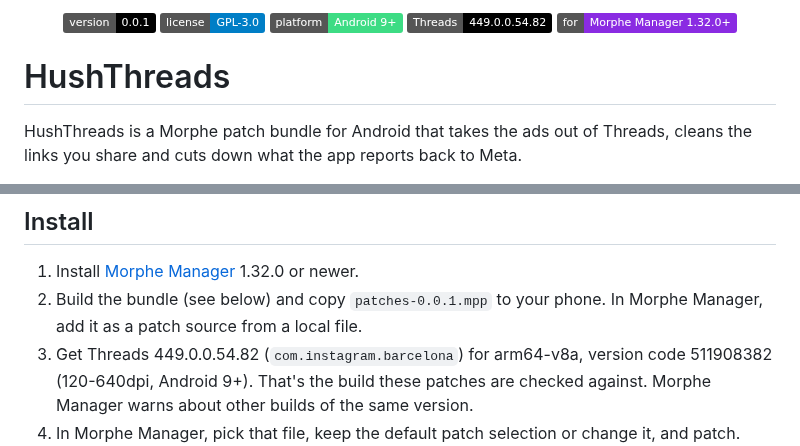
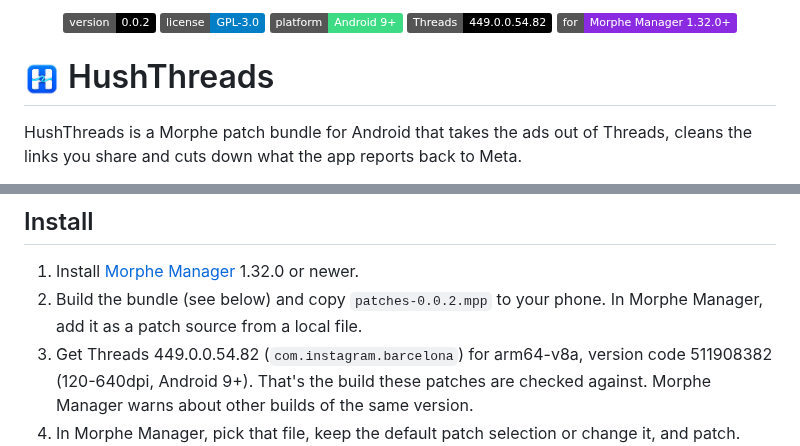
Before and after one commit to SysAdminDoc/HushThreads, a Markdown page: README.md, 2 parts joined by grey strips. Rendered like a GitHub page; pictures changed too: assets/icon.png (added); badges without logos.

Commit message:
Add HushThreads family artwork to README

```diff
--- a/README.md
+++ b/README.md
@@ -1,12 +3,12 @@
 <p align="center">
-  <a href="https://github.com/SysAdminDoc/HushThreads/releases"><img src="https://img.shields.io/badge/version-0.0.1-000000" alt="Version 0.0.1"></a>
+  <a href="https://github.com/SysAdminDoc/HushThreads/releases"><img src="https://img.shields.io/badge/version-0.0.2-000000" alt="Version 0.0.2"></a>
   <a href="LICENSE"><img src="https://img.shields.io/badge/license-GPL--3.0-blue" alt="License GPL-3.0"></a>
   <img src="https://img.shields.io/badge/platform-Android%209%2B-3DDC84" alt="Platform Android 9+">
   <img src="https://img.shields.io/badge/Threads-449.0.0.54.82-000000" alt="Threads 449.0.0.54.82">
   <img src="https://img.shields.io/badge/for-Morphe%20Manager%201.32.0%2B-8A2BE2" alt="For Morphe Manager 1.32.0 or newer">
 </p>
 
-# HushThreads
+# <img src="assets/icon.png" width="36" alt=""> HushThreads
 
 HushThreads is a Morphe patch bundle for Android that takes the ads out of Threads, cleans the links you share and cuts down what the app reports back to Meta.
 
@@ -26,7 +28,7 @@ This project has no connection to Meta or to the Morphe project. Neither endorse
 ## Install
 
 1. Install [Morphe Manager](https://github.com/MorpheApp/morphe-manager) 1.32.0 or newer.
-2. Build the bundle (see below) and copy `patches-0.0.1.mpp` to your phone. In Morphe Manager, add it as a patch source from a local file.
+2. Build the bundle (see below) and copy `patches-0.0.2.mpp` to your phone. In Morphe Manager, add it as a patch source from a local file.
 3. Get Threads 449.0.0.54.82 (`com.instagram.barcelona`) for arm64-v8a, version code 511908382 (120-640dpi, Android 9+). That's the build these patches are checked against. Morphe Manager warns about other builds of the same version.
 4. In Morphe Manager, pick that file, keep the default patch selection or change it, and patch.
 
```
Also changed, not shown: other parts of README.md (+2 -0 lines), CHANGELOG.md (+5 -1 lines), 8 other files.
